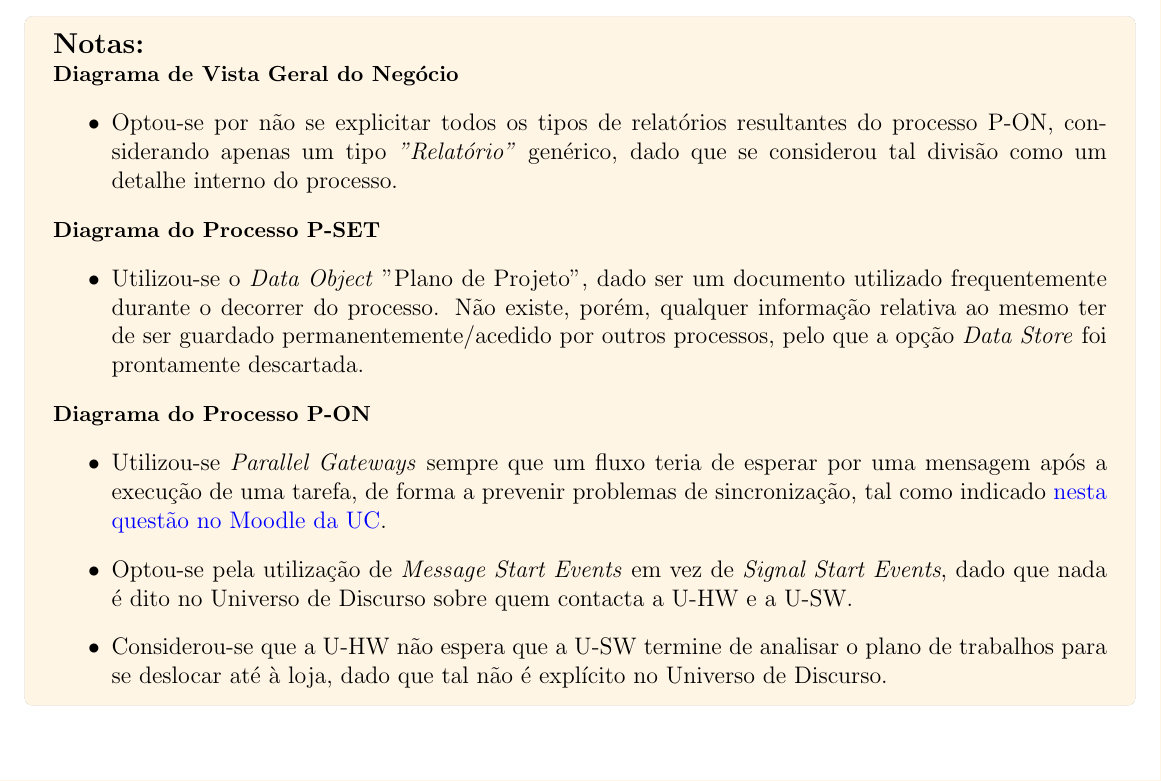
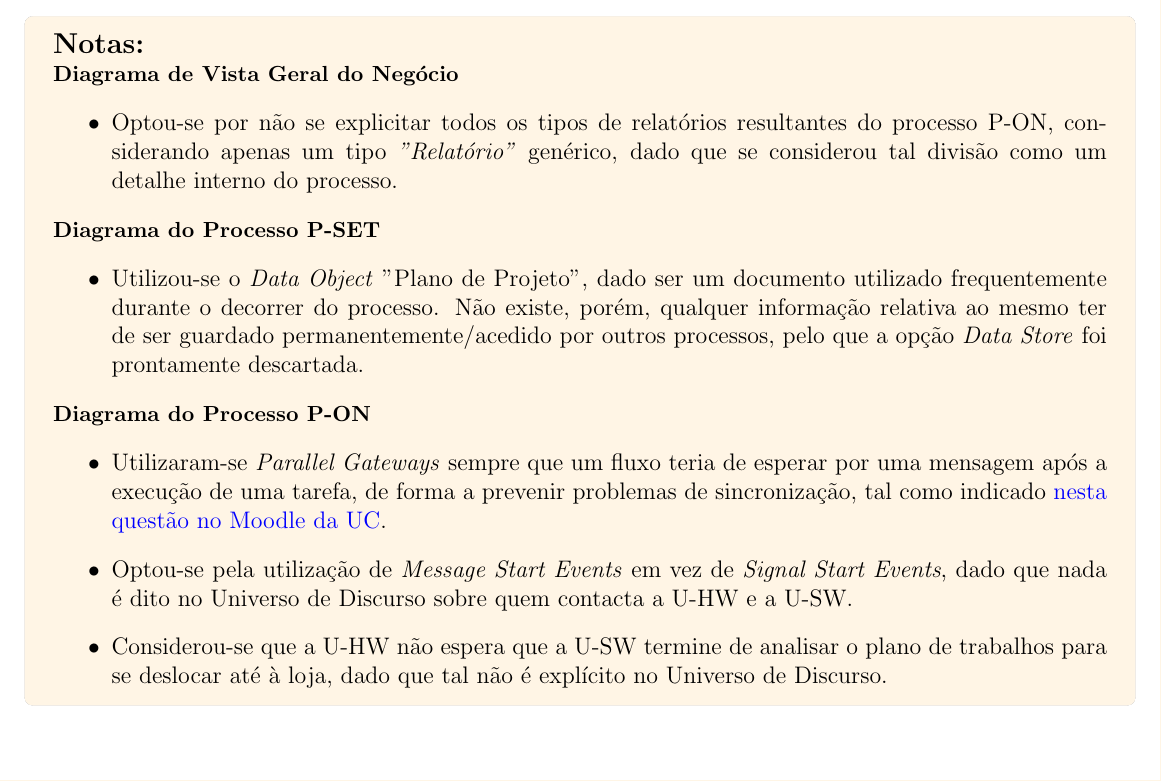
Before and after one commit to diogotcorreia/picktru-ams, a LaTeX document (report/report1.tex): part of page 2 of 5, cut so that both start at the same text. Compiled offline with pdfLaTeX.

Commit message:
Fix typo

```diff
--- a/report/report1.tex
+++ b/report/report1.tex
@@ -90,7 +90,7 @@
     \textbf{Diagrama do Processo P-ON}
   \end{small}
   \begin{itemize}
-    \item Utilizou-se \textit{Parallel Gateways} sempre que um fluxo teria de esperar por uma
+    \item Utilizaram-se \textit{Parallel Gateways} sempre que um fluxo teria de esperar por uma
           mensagem após a execução de uma tarefa, de forma a prevenir problemas de sincronização,
           tal como indicado \href{https://moodle.dei.tecnico.ulisboa.pt/mod/forum/discuss.php?d=7213}{nesta questão no Moodle da UC}.
     \item Optou-se pela utilização de \textit{Message Start Events} em vez de \textit{Signal Start Events}, dado que nada é dito
```
